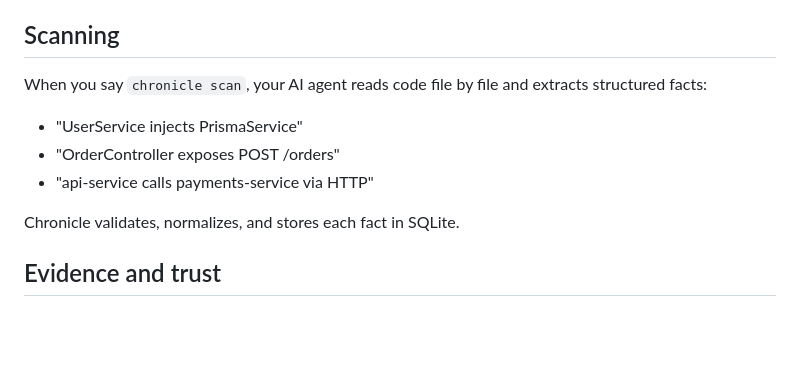
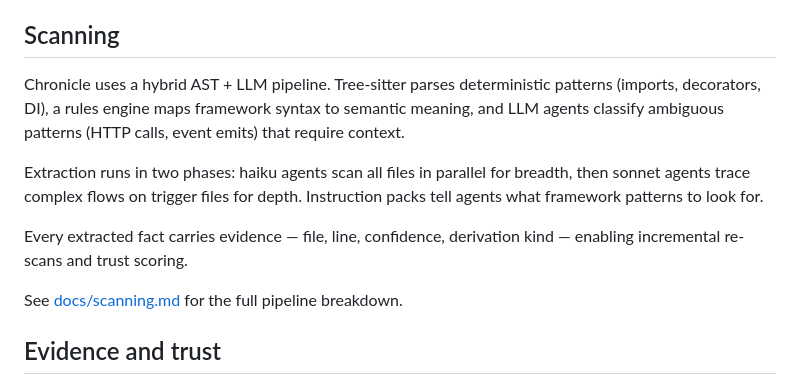
Before and after one commit to alexdx2/chronicle, a Markdown page: docs/how-it-works.md, the part around the change. GitHub-like rendering; blank space fills up the shorter version.

```diff
--- a/docs/how-it-works.md
+++ b/docs/how-it-works.md
@@ -18,13 +18,13 @@ Questions that cross layers — "how does the User model connect to the payments
 
 ## Scanning
 
-When you say `chronicle scan`, your AI agent reads code file by file and extracts structured facts:
+Chronicle uses a hybrid AST + LLM pipeline. Tree-sitter parses deterministic patterns (imports, decorators, DI), a rules engine maps framework syntax to semantic meaning, and LLM agents classify ambiguous patterns (HTTP calls, event emits) that require context.
 
-- "UserService injects PrismaService"
-- "OrderController exposes POST /orders"
-- "api-service calls payments-service via HTTP"
+Extraction runs in two phases: haiku agents scan all files in parallel for breadth, then sonnet agents trace complex flows on trigger files for depth. Instruction packs tell agents what framework patterns to look for.
 
-Chronicle validates, normalizes, and stores each fact in SQLite.
+Every extracted fact carries evidence — file, line, confidence, derivation kind — enabling incremental re-scans and trust scoring.
+
+See [docs/scanning.md](scanning.md) for the full pipeline breakdown.
 
 ## Evidence and trust
 
```
Also changed, not shown: docs/scanning.md (added, +121 -0 lines).
